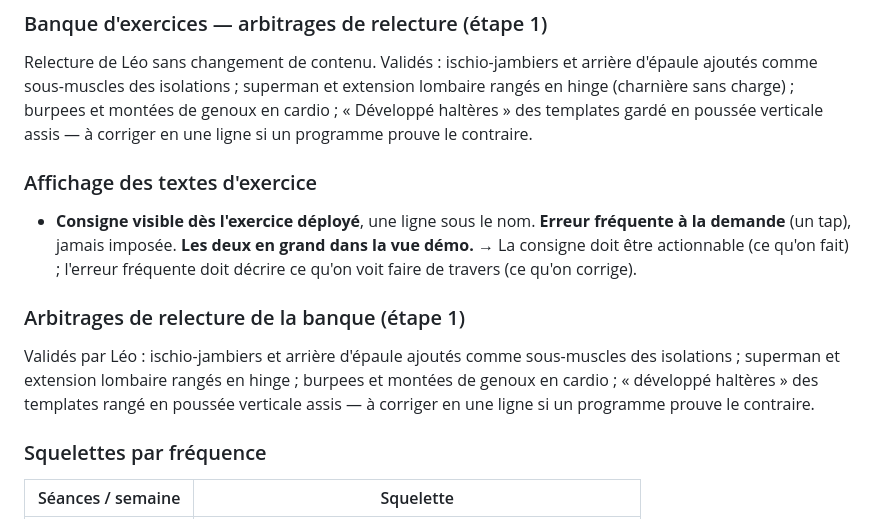
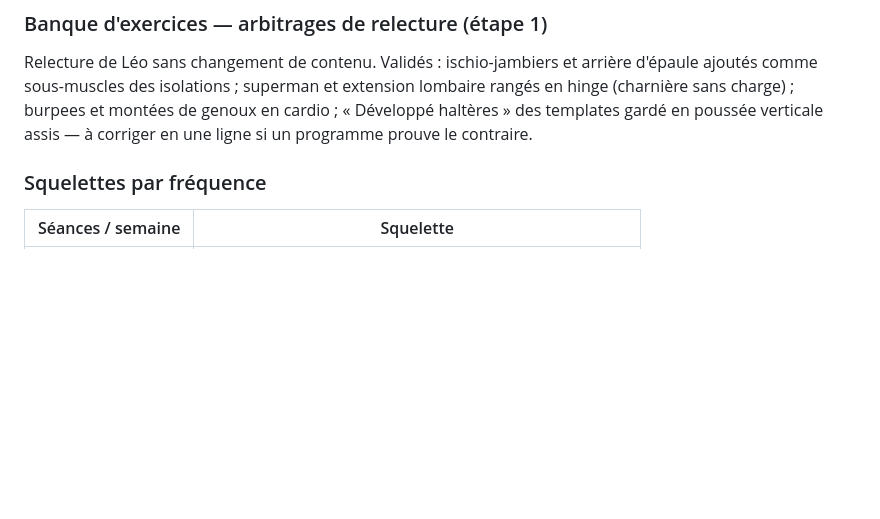
Before and after one commit to zaramitt/level-up, a Markdown page: DECISIONS.md, the part around the change. Rendered like a GitHub page; blank space fills up the shorter version.

Commit message:
docs: retire un doublon de section (affichage des textes / arbitrages) dans DECISIONS.md
Co-Authored-By: Claude Fable 5.1 <noreply@anthropic.com>
Claude-Session: https://claude.ai/code/session_01Y5KLerdfcWZdiseCVvF5QB

```diff
--- a/DECISIONS.md
+++ b/DECISIONS.md
@@ -90,21 +90,6 @@ extension lombaire rangés en hinge (charnière sans charge) ; burpees et
 montées de genoux en cardio ; « Développé haltères » des templates gardé en
 poussée verticale assis — à corriger en une ligne si un programme prouve le
 contraire.
-
-### Affichage des textes d'exercice
-
-- **Consigne visible dès l'exercice déployé**, une ligne sous le nom. **Erreur
-  fréquente à la demande** (un tap), jamais imposée. **Les deux en grand dans
-  la vue démo.** → La consigne doit être actionnable (ce qu'on fait) ; l'erreur
-  fréquente doit décrire ce qu'on voit faire de travers (ce qu'on corrige).
-
-### Arbitrages de relecture de la banque (étape 1)
-
-Validés par Léo : ischio-jambiers et arrière d'épaule ajoutés comme
-sous-muscles des isolations ; superman et extension lombaire rangés en hinge ;
-burpees et montées de genoux en cardio ; « développé haltères » des templates
-rangé en poussée verticale assis — à corriger en une ligne si un programme
-prouve le contraire.
 
 ### Squelettes par fréquence
 
```
